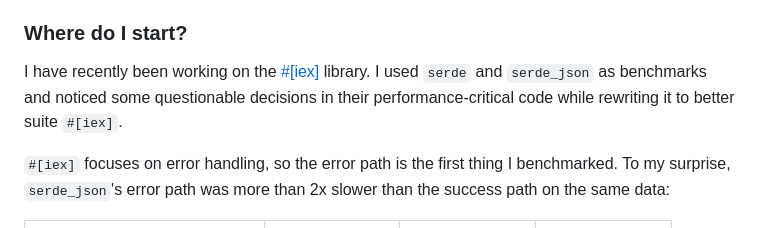
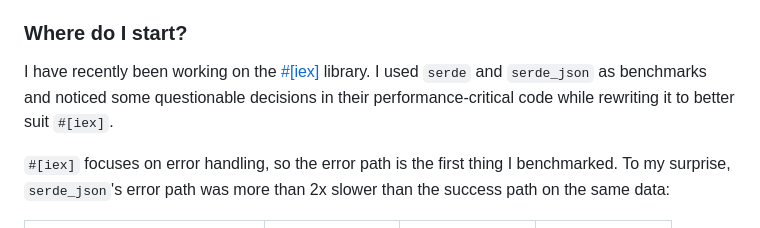
Before and after one commit to purplesyringa/site, a Markdown page: blog/i-sped-up-serde-json-strings-by-20-percent/index.md, the part around the change. GitHub-like rendering.

Commit message:
index.md: suit vs suite
suit is a verb while suite is a noun

```diff
--- a/blog/i-sped-up-serde-json-strings-by-20-percent/index.md
+++ b/blog/i-sped-up-serde-json-strings-by-20-percent/index.md
@@ -18,7 +18,7 @@ This makes `serde_json` a good target <s>(not in a Jia Tan way)</s> for optimiza
 
 ### Where do I start?
 
-I have recently been working on the [#[iex]](../you-might-want-to-use-panics-for-error-handling/) library. I used `serde` and `serde_json` as benchmarks and noticed some questionable decisions in their performance-critical code while rewriting it to better suite `#[iex]`.
+I have recently been working on the [#[iex]](../you-might-want-to-use-panics-for-error-handling/) library. I used `serde` and `serde_json` as benchmarks and noticed some questionable decisions in their performance-critical code while rewriting it to better suit `#[iex]`.
 
 `#[iex]` focuses on error handling, so the error path is the first thing I benchmarked. To my surprise, `serde_json`'s error path was more than 2x slower than the success path on the same data:
 
```
